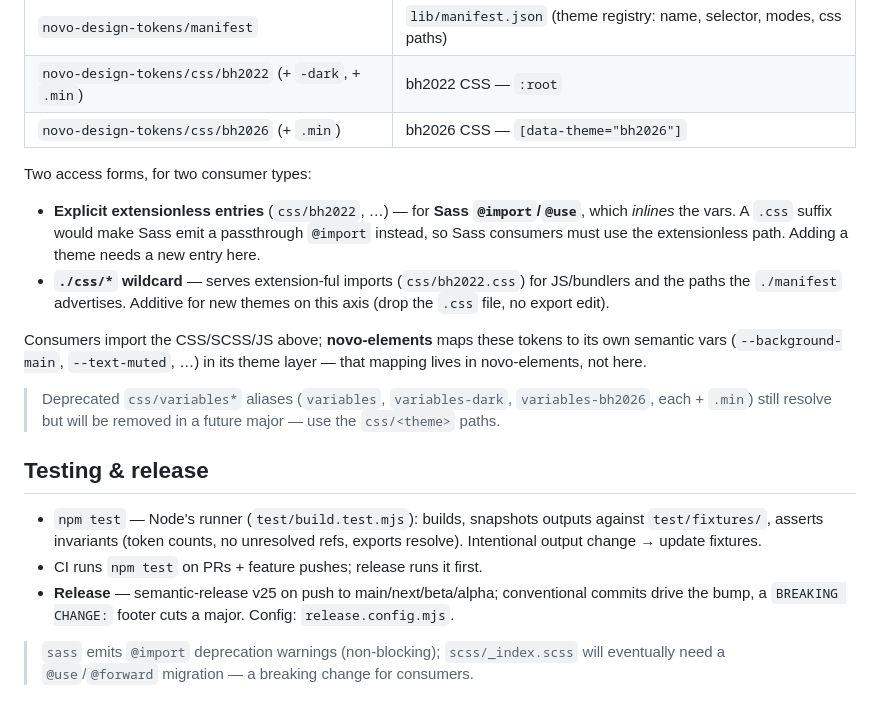
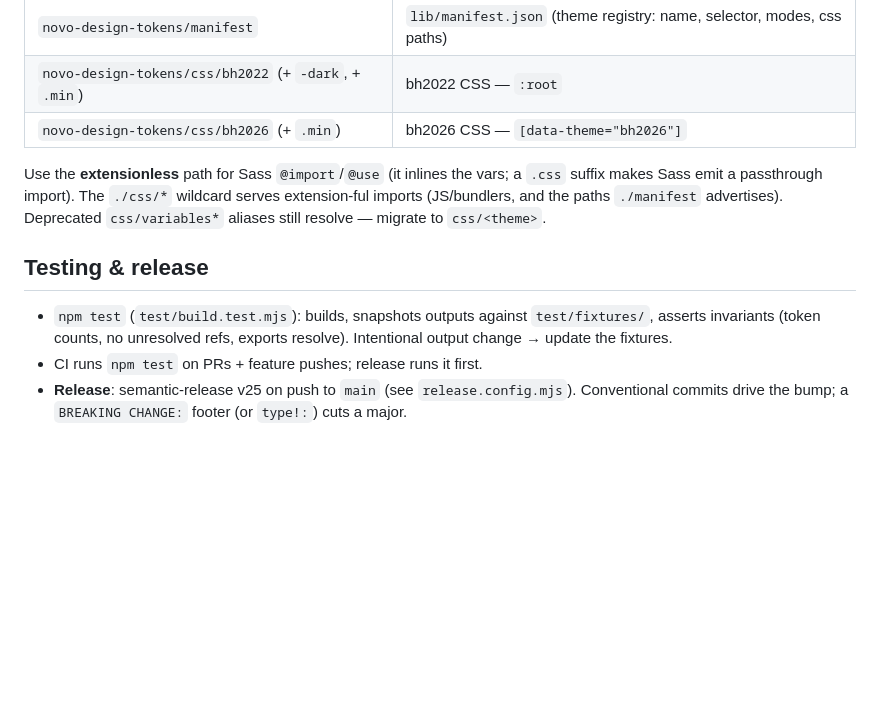
Before and after one commit to bullhorn/novo-design-tokens, a Markdown page: CLAUDE.md, the part around one of its changes. GitHub-like rendering; blank space fills up the shorter version.

```diff
--- a/CLAUDE.md
+++ b/CLAUDE.md
@@ -86,26 +73,14 @@ Per-theme scheme `./css/<theme>`; each theme is `css/<name>.css` (+ `.min`, + `-
 | `novo-design-tokens/css/bh2022` (+ `-dark`, + `.min`) | bh2022 CSS — `:root` |
 | `novo-design-tokens/css/bh2026` (+ `.min`) | bh2026 CSS — `[data-theme="bh2026"]` |
 
-Two access forms, for two consumer types:
-- **Explicit extensionless entries** (`css/bh2022`, …) — for **Sass `@import`/`@use`**, which *inlines* the
-  vars. A `.css` suffix would make Sass emit a passthrough `@import` instead, so Sass consumers must use
-  the extensionless path. Adding a theme needs a new entry here.
-- **`./css/*` wildcard** — serves extension-ful imports (`css/bh2022.css`) for JS/bundlers and the paths the
-  `./manifest` advertises. Additive for new themes on this axis (drop the `.css` file, no export edit).
-
-Consumers import the CSS/SCSS/JS above; **novo-elements** maps these tokens to its own semantic vars
-(`--background-main`, `--text-muted`, …) in its theme layer — that mapping lives in novo-elements, not here.
-
-> Deprecated `css/variables*` aliases (`variables`, `variables-dark`, `variables-bh2026`, each + `.min`)
-> still resolve but will be removed in a future major — use the `css/<theme>` paths.
+Use the **extensionless** path for Sass `@import`/`@use` (it inlines the vars; a `.css` suffix makes Sass
+emit a passthrough import). The `./css/*` wildcard serves extension-ful imports (JS/bundlers, and the paths
+`./manifest` advertises). Deprecated `css/variables*` aliases still resolve — migrate to `css/<theme>`.
 
 ## Testing & release
 
-- `npm test` — Node's runner (`test/build.test.mjs`): builds, snapshots outputs against `test/fixtures/`,
-  asserts invariants (token counts, no unresolved refs, exports resolve). Intentional output change → update fixtures.
+- `npm test` (`test/build.test.mjs`): builds, snapshots outputs against `test/fixtures/`, asserts invariants
+  (token counts, no unresolved refs, exports resolve). Intentional output change → update the fixtures.
 - CI runs `npm test` on PRs + feature pushes; release runs it first.
-- **Release** — semantic-release v25 on push to main/next/beta/alpha; conventional commits drive the bump,
-  a `BREAKING CHANGE:` footer cuts a major. Config: `release.config.mjs`.
-
-> `sass` emits `@import` deprecation warnings (non-blocking); `scss/_index.scss` will eventually need a
-> `@use`/`@forward` migration — a breaking change for consumers.
+- **Release**: semantic-release v25 on push to `main` (see `release.config.mjs`). Conventional commits drive
+  the bump; a `BREAKING CHANGE:` footer (or `type!:`) cuts a major.
```
Also changed, not shown: other parts of CLAUDE.md (+14 -27 lines).
